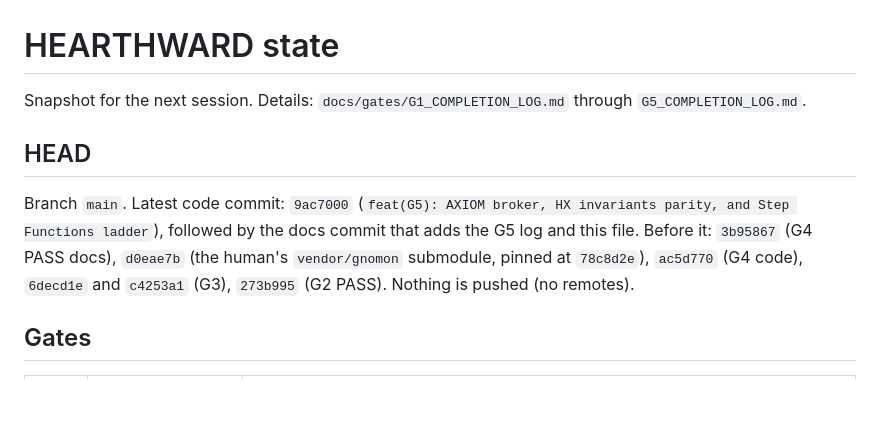
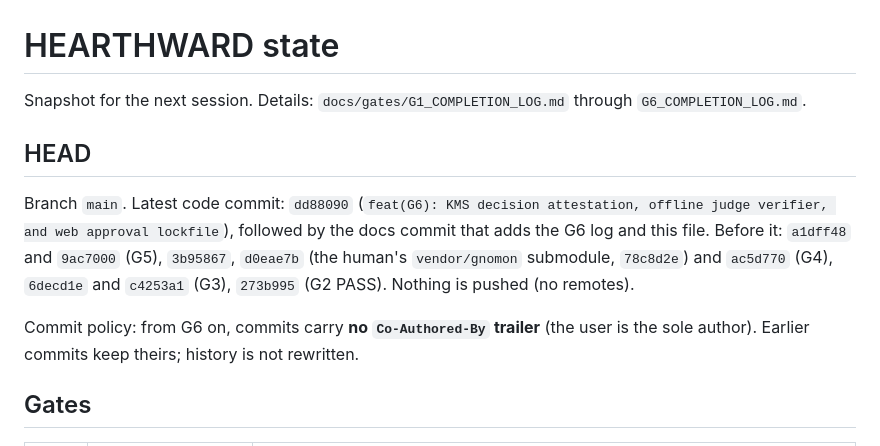
Before and after one commit to suryaprasanthcse/hearthward, a Markdown page: STATE.md, the part around one of its changes. GitHub-like rendering; blank space fills up the shorter version.

```diff
--- a/STATE.md
+++ b/STATE.md
@@ -1,13 +1,16 @@
 # HEARTHWARD state
 
-Snapshot for the next session. Details: `docs/gates/G1_COMPLETION_LOG.md` through `G5_COMPLETION_LOG.md`.
+Snapshot for the next session. Details: `docs/gates/G1_COMPLETION_LOG.md` through `G6_COMPLETION_LOG.md`.
 
 ## HEAD
 
-Branch `main`. Latest code commit: `9ac7000` (`feat(G5): AXIOM broker, HX invariants parity, and Step Functions
-ladder`), followed by the docs commit that adds the G5 log and this file. Before it: `3b95867` (G4 PASS docs),
-`d0eae7b` (the human's `vendor/gnomon` submodule, pinned at `78c8d2e`), `ac5d770` (G4 code), `6decd1e` and `c4253a1`
-(G3), `273b995` (G2 PASS). Nothing is pushed (no remotes).
+Branch `main`. Latest code commit: `dd88090` (`feat(G6): KMS decision attestation, offline judge verifier, and web
+approval lockfile`), followed by the docs commit that adds the G6 log and this file. Before it: `a1dff48` and `9ac7000`
+(G5), `3b95867`, `d0eae7b` (the human's `vendor/gnomon` submodule, `78c8d2e`) and `ac5d770` (G4), `6decd1e` and
+`c4253a1` (G3), `273b995` (G2 PASS). Nothing is pushed (no remotes).
+
+Commit policy: from G6 on, commits carry **no `Co-Authored-By` trailer** (the user is the sole author). Earlier commits
+keep theirs; history is not rewritten.
 
 ## Gates
 
```
Also changed, not shown: other parts of STATE.md (+29 -25 lines), docs/gates/G6_COMPLETION_LOG.md (added, +135 -0 lines).
